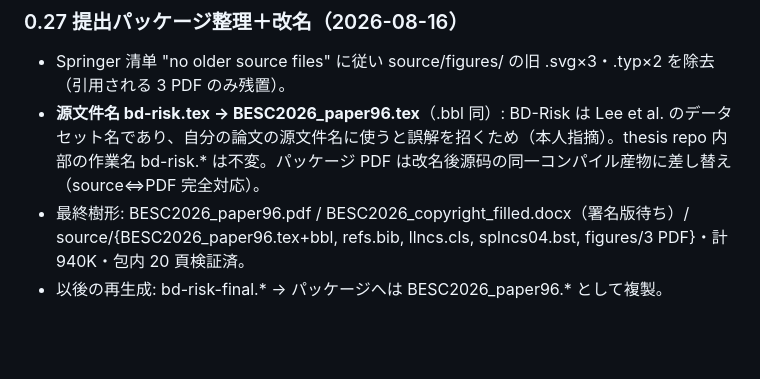
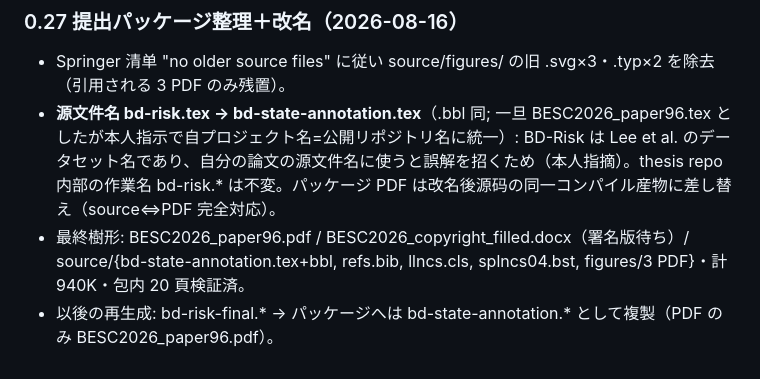
Before and after one commit to Hintay/reddit-besc-thesis, a Markdown page: feedback/revision_plan_besc2026_camera_ready.md, the part around the change. GitHub-like rendering; blank space fills up the shorter version.

Commit message:
docs(feedback): package source renamed to bd-state-annotation

```diff
--- a/feedback/revision_plan_besc2026_camera_ready.md
+++ b/feedback/revision_plan_besc2026_camera_ready.md
@@ -312,6 +312,6 @@ Springer 指南 p.2: 責任著者メール=必須（充足済）、全著者メ
 
 ### 0.27 提出パッケージ整理＋改名（2026-08-16）
 - Springer 清单 "no older source files" に従い source/figures/ の旧 .svg×3・.typ×2 を除去（引用される 3 PDF のみ残置）。
-- **源文件名 bd-risk.tex → BESC2026_paper96.tex**（.bbl 同）: BD-Risk は Lee et al. のデータセット名であり、自分の論文の源文件名に使うと誤解を招くため（本人指摘）。thesis repo 内部の作業名 bd-risk.* は不変。パッケージ PDF は改名後源码の同一コンパイル産物に差し替え（source⇔PDF 完全対応）。
-- 最終樹形: BESC2026_paper96.pdf / BESC2026_copyright_filled.docx（署名版待ち）/ source/{BESC2026_paper96.tex+bbl, refs.bib, llncs.cls, splncs04.bst, figures/3 PDF}・計 940K・包内 20 頁検証済。
-- 以後の再生成: bd-risk-final.* → パッケージへは BESC2026_paper96.* として複製。
+- **源文件名 bd-risk.tex → bd-state-annotation.tex**（.bbl 同; 一旦 BESC2026_paper96.tex としたが本人指示で自プロジェクト名=公開リポジトリ名に統一）: BD-Risk は Lee et al. のデータセット名であり、自分の論文の源文件名に使うと誤解を招くため（本人指摘）。thesis repo 内部の作業名 bd-risk.* は不変。パッケージ PDF は改名後源码の同一コンパイル産物に差し替え（source⇔PDF 完全対応）。
+- 最終樹形: BESC2026_paper96.pdf / BESC2026_copyright_filled.docx（署名版待ち）/ source/{bd-state-annotation.tex+bbl, refs.bib, llncs.cls, splncs04.bst, figures/3 PDF}・計 940K・包内 20 頁検証済。
+- 以後の再生成: bd-risk-final.* → パッケージへは bd-state-annotation.* として複製（PDF のみ BESC2026_paper96.pdf）。
```
